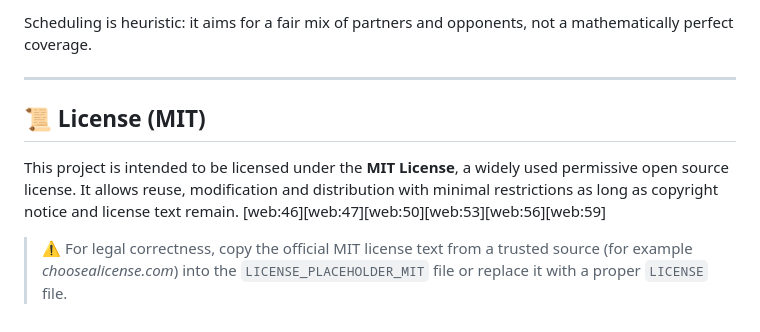
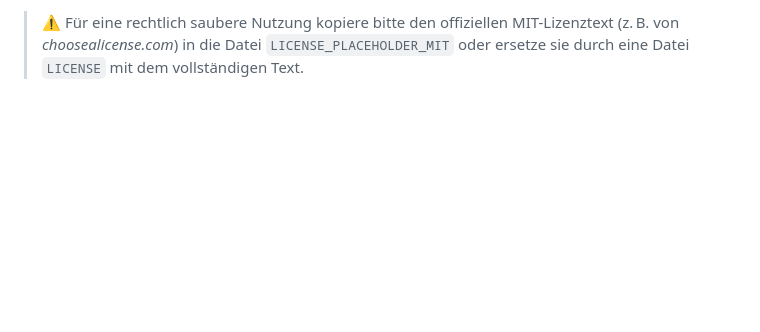
Before and after one commit to jbkunama1/hAI.PadelAmericano, a Markdown page: README.md, the part around one of its changes. GitHub-like rendering; blank space fills up the shorter version.

```diff
--- a/README.md
+++ b/README.md
@@ -90,10 +86,2 @@ No build tools, bundlers or package managers required.
 
-Scheduling is heuristic: it aims for a fair mix of partners and opponents, not a mathematically perfect coverage.
-
----
-
-## 📜 License (MIT)
-
-This project is intended to be licensed under the **MIT License**, a widely used permissive open source license. It allows reuse, modification and distribution with minimal restrictions as long as copyright notice and license text remain. [web:46][web:47][web:50][web:53][web:56][web:59]
-
-> ⚠️ For legal correctness, copy the official MIT license text from a trusted source (for example *choosealicense.com*) into the `LICENSE_PLACEHOLDER_MIT` file or replace it with a proper `LICENSE` file.
+> ⚠️ Für eine rechtlich saubere Nutzung kopiere bitte den offiziellen MIT-Lizenztext (z. B. von *choosealicense.com*) in die Datei `LICENSE_PLACEHOLDER_MIT` oder ersetze sie durch eine Datei `LICENSE` mit dem vollständigen Text.
```
Also changed, not shown: other parts of README.md (+31 -35 lines).
